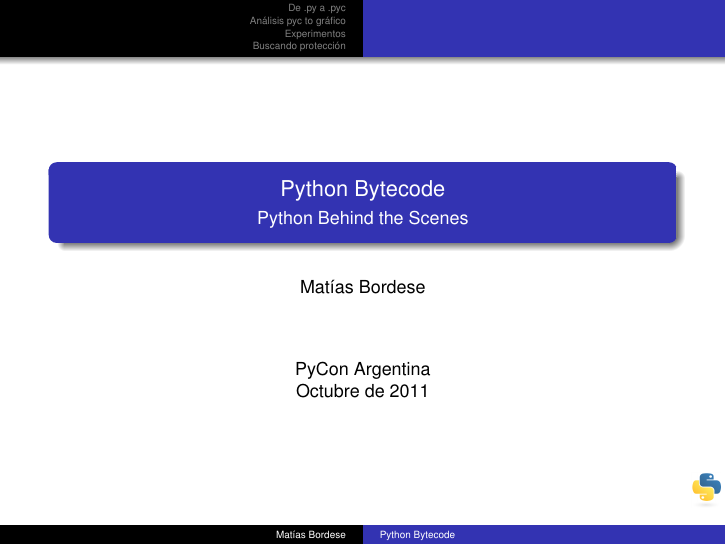
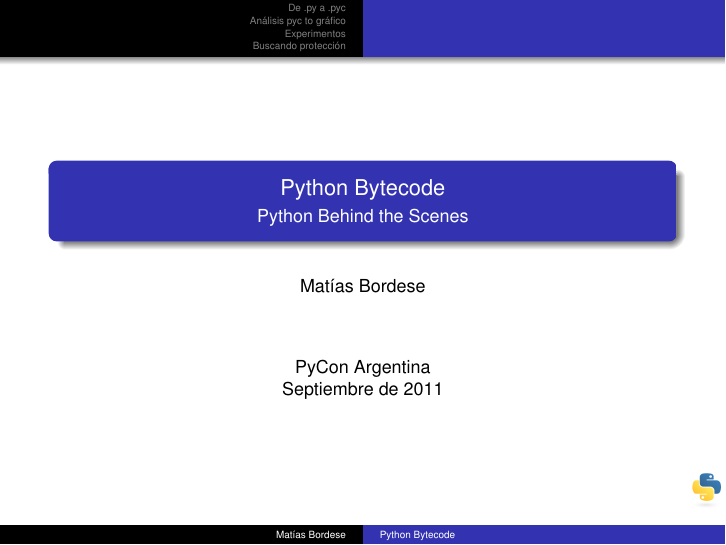
Before and after one commit to matiasb/python-bytecode, LaTeX slides (slides/bytecode.tex): page 1 of 38. The pictures show the PDF file slides/bytecode.pdf that the author committed with the source.

Commit message:
Few missing updates from PyConAr 2011

```diff
--- a/slides/bytecode.tex
+++ b/slides/bytecode.tex
@@ -13,7 +13,7 @@
 \author{Matías Bordese}
 \institute{}
 \logo{\pgfimage[width=0.5cm]{images/logo1}}
-\date{PyCon Argentina\\Octubre de 2011}
+\date{PyCon Argentina\\Septiembre de 2011}
 
 % \newread \instream
 % \def\DelimitedInclude#1#2{{
```
Also changed, not shown: slides/bytecode.pdf.
